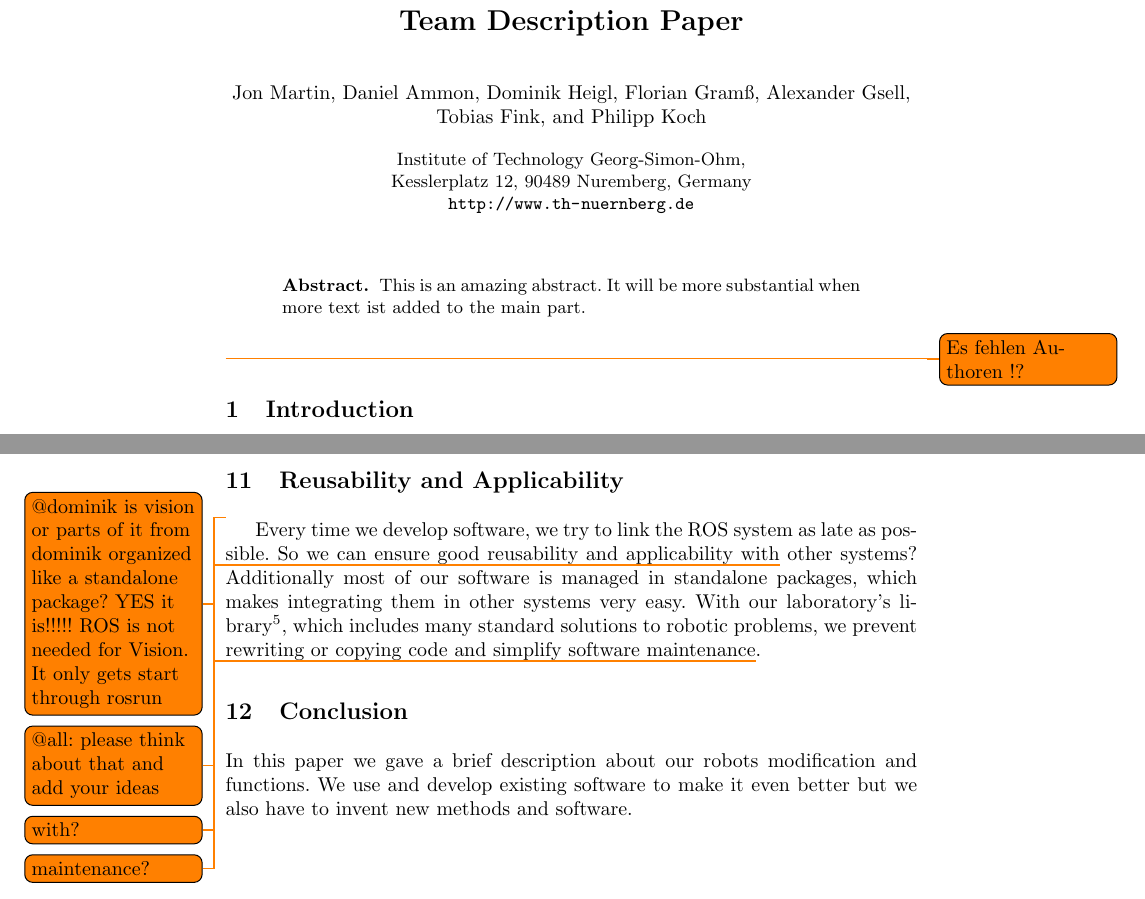
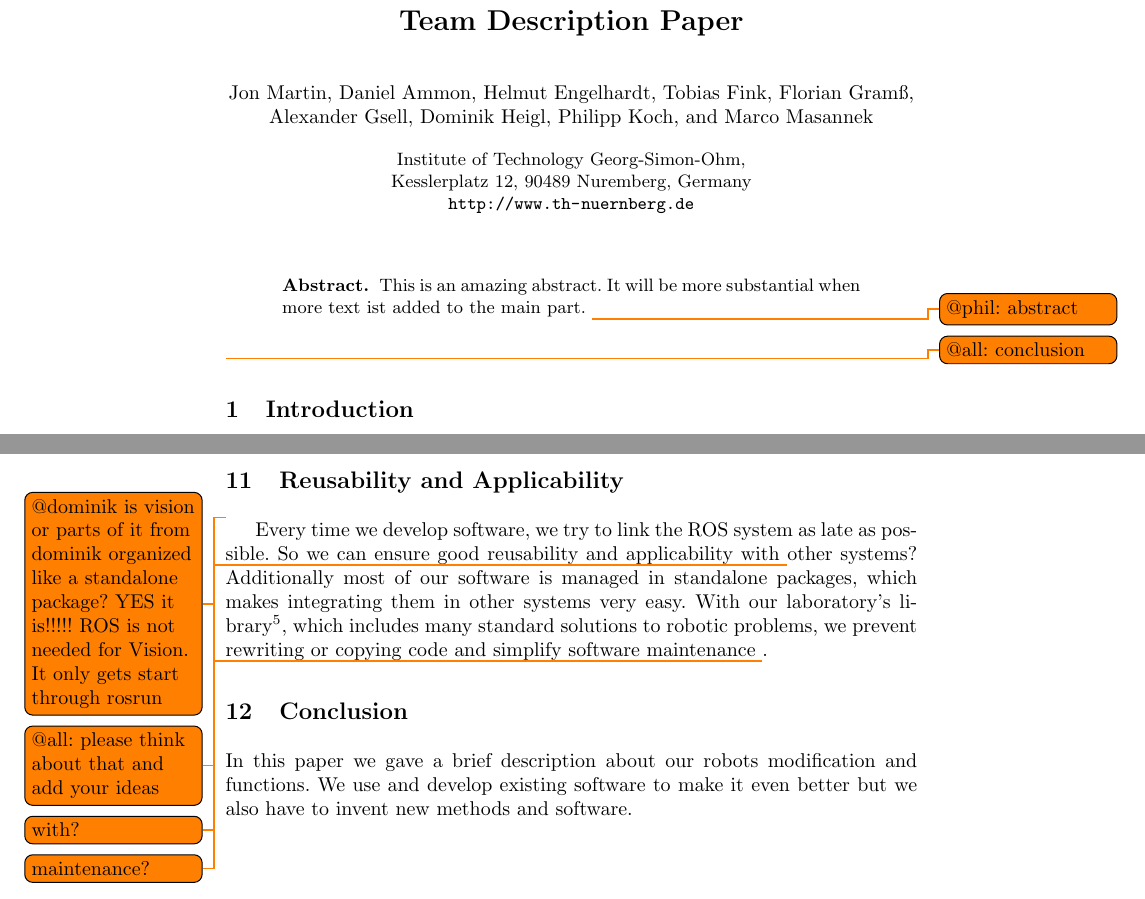
Before and after one commit to amndan/TDP_RaW, a LaTeX paper (tex/tdp_main.tex): two parts of pages 1 and 8 of 9, joined at a grey line, cut so that both start at the same text. Compiled offline with pdfLaTeX.

Commit message:
added authors and todos

```diff
--- a/tex/tdp_main.tex
+++ b/tex/tdp_main.tex
@@ -50,7 +50,7 @@
 \author{Jon Martin
 %\thanks{Please note that the LNCS Editorial assumes that all authors have used
 %the western naming convention, with given names preceding surnames. This determines the structure of the names in the running heads and the author index.}
-\and Daniel Ammon\and Dominik Heigl\and Florian Gram{\ss} \and Alexander Gsell \and Tobias Fink \and Philipp Koch
+\and Daniel Ammon \and Helmut Engelhardt \and Tobias Fink \and Florian Gram{\ss} \and Alexander Gsell \and Dominik Heigl   \and Philipp Koch \and Marco Masannek
 %\and\\
 %Anna Kramer\and Leonie Kunz\and Christine Rei\ss\and\\
 %Nicole Sator\and Erika Siebert-Cole\and Peter Stra\ss er
@@ -78,10 +78,12 @@ Kesslerplatz 12, 90489 Nuremberg, Germany\\
 
 
 \begin{abstract}
-This is an amazing abstract. It will be more substantial when more text ist added to the main part.
+This is an amazing abstract. It will be more substantial when more text ist added to the main part. \todo{@phil: abstract}
 \end{abstract}
 
-\todo{Es fehlen Authoren !?}
+
+\todo{@all: conclusion}
+
 \section{Introduction}
 \input{introduction.tex}
 
```
Also changed, not shown: tex/reusability.tex (+1 -1 lines).
